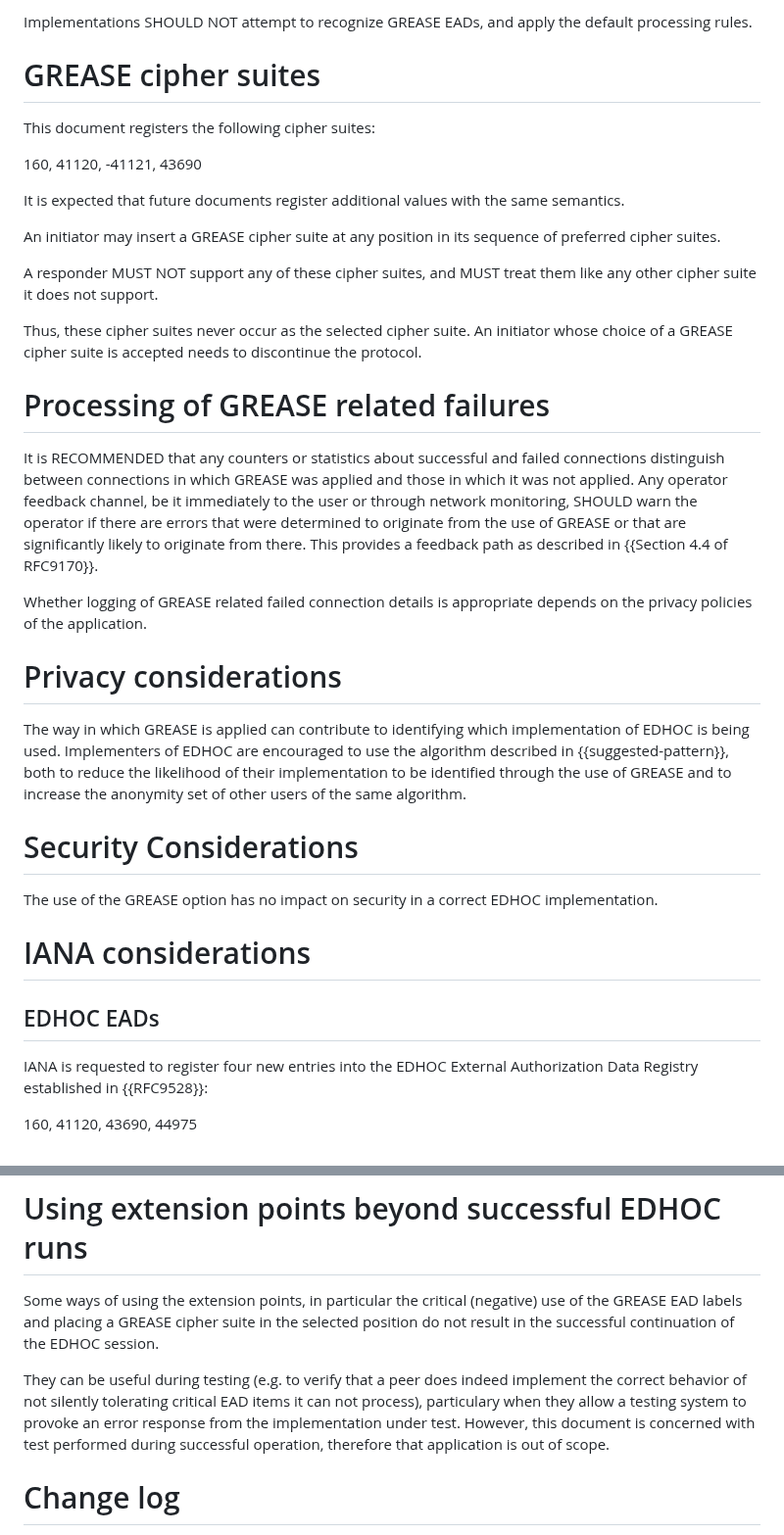
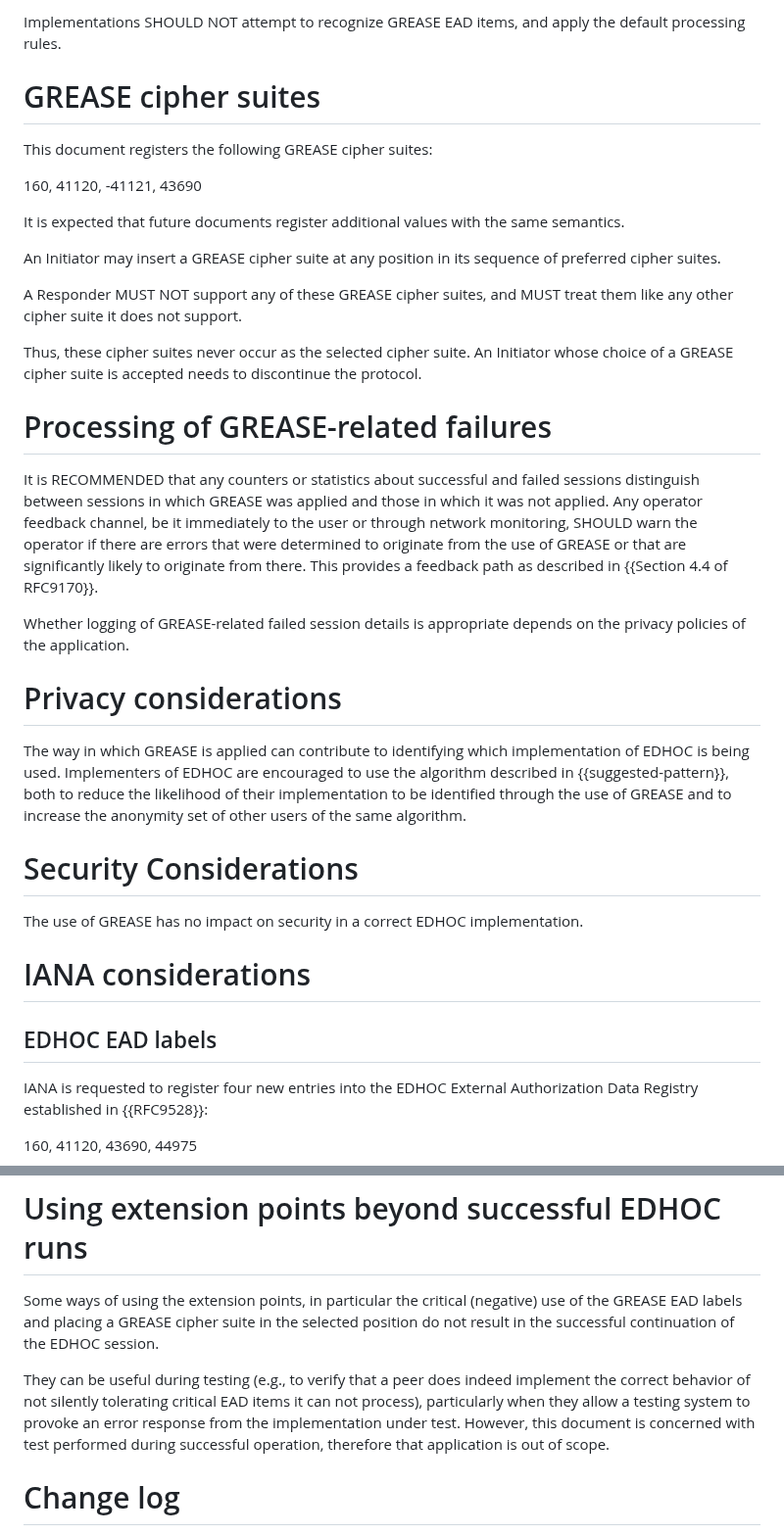
Before and after one commit to lake-wg/grease, a Markdown page: draft-ietf-lake-edhoc-grease.md, 2 parts joined by grey strips. Shown at 98% size. GitHub-like rendering.

```diff
--- a/draft-ietf-lake-edhoc-grease.md
+++ b/draft-ietf-lake-edhoc-grease.md
@@ -127,35 +127,35 @@ in later messages of an exchange in which unprocessed EADs (including GREASE EAD
 
-Implementations SHOULD NOT attempt to recognize GREASE EADs,
+Implementations SHOULD NOT attempt to recognize GREASE EAD items,
 and apply the default processing rules.
 
 # GREASE cipher suites
 
-This document registers the following cipher suites:
+This document registers the following GREASE cipher suites:
 
 160, 41120, -41121, 43690
 
 It is expected that future documents register additional values with the same semantics.
 
-An initiator may insert a GREASE cipher suite
+An Initiator may insert a GREASE cipher suite
 at any position in its sequence of preferred cipher suites.
 
-A responder MUST NOT support any of these cipher suites,
+A Responder MUST NOT support any of these GREASE cipher suites,
 and MUST treat them like any other cipher suite it does not support.
 
 Thus, these cipher suites never occur as the selected cipher suite.
-An initiator whose choice of a GREASE cipher suite is accepted
+An Initiator whose choice of a GREASE cipher suite is accepted
 needs to discontinue the protocol.
 
-# Processing of GREASE related failures
+# Processing of GREASE-related failures
 
-It is RECOMMENDED that any counters or statistics about successful and failed connections
-distinguish between connections in which GREASE was applied and those in which it was not applied.
+It is RECOMMENDED that any counters or statistics about successful and failed sessions
+distinguish between sessions in which GREASE was applied and those in which it was not applied.
 Any operator feedback channel, be it immediately to the user or through network monitoring,
 SHOULD warn the operator if there are errors that were determined to originate from the use of GREASE
 or that are significantly likely to originate from there.
 This provides a feedback path as described in {{Section 4.4 of RFC9170}}.
 
-Whether logging of GREASE related failed connection details is appropriate
+Whether logging of GREASE-related failed session details is appropriate
 depends on the privacy policies of the application.
 
 # Privacy considerations
@@ -169,12 +169,12 @@ and to increase the anonymity set of other users of the same algorithm.
 
 # Security Considerations
 
-The use of the GREASE option has no impact on security
+The use of GREASE has no impact on security
 in a correct EDHOC implementation.
 
 # IANA considerations
 
-## EDHOC EADs
+## EDHOC EAD labels
 
 IANA is requested to register
 four new entries into the EDHOC External Authorization Data Registry
@@ -210,8 +210,8 @@ placing a GREASE cipher suite in the selected position
 do not result in the successful continuation of the EDHOC session.
 
 They can be useful during testing
-(e.g. to verify that a peer does indeed implement the correct behavior of not silently tolerating critical EAD items it can not process),
-particulary when they allow a testing system to provoke an error response from the implementation under test.
+(e.g., to verify that a peer does indeed implement the correct behavior of not silently tolerating critical EAD items it can not process),
+particularly when they allow a testing system to provoke an error response from the implementation under test.
 However,
 this document is concerned with test performed during successful operation,
 therefore that application is out of scope.
```
Also changed, not shown: other parts of draft-ietf-lake-edhoc-grease.md (+24 -24 lines).
